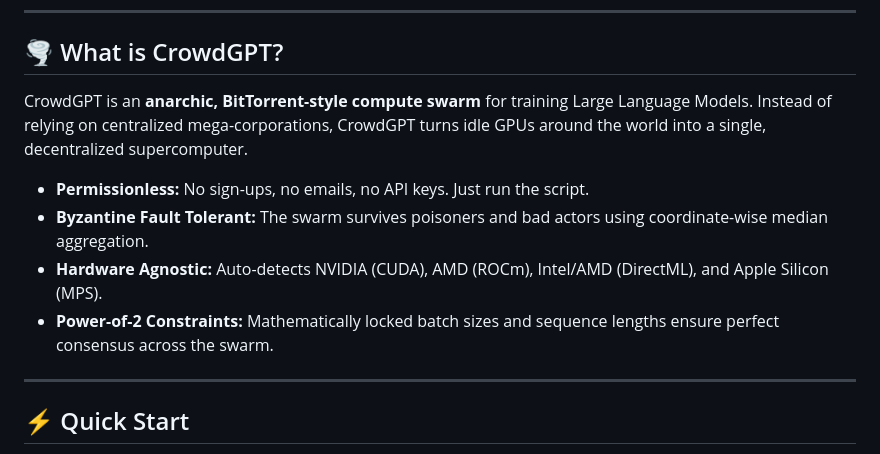
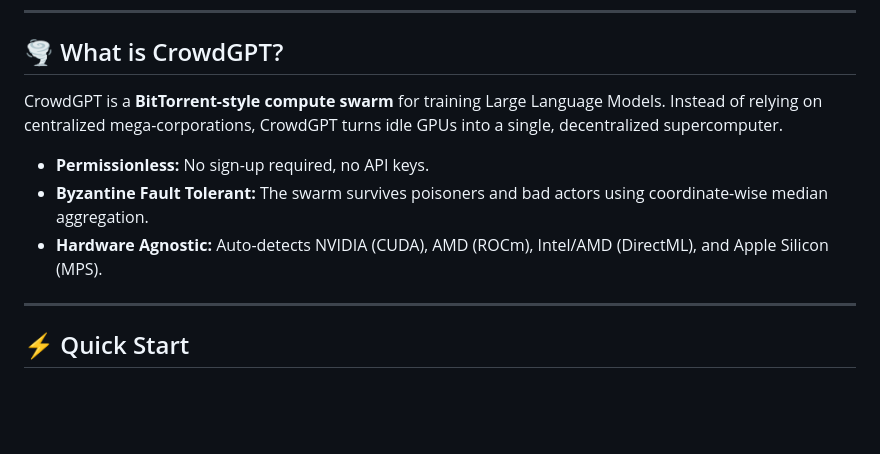
Before and after one commit to Vxtzq/CrowdGPT, a Markdown page: README.md, the part around the change. Drawn GitHub-style; blank space fills up the shorter version.

```diff
--- a/README.md
+++ b/README.md
@@ -21,12 +21,11 @@
 
 ## 🌪️ What is CrowdGPT?
 
-CrowdGPT is an **anarchic, BitTorrent-style compute swarm** for training Large Language Models. Instead of relying on centralized mega-corporations, CrowdGPT turns idle GPUs around the world into a single, decentralized supercomputer.
+CrowdGPT is a **BitTorrent-style compute swarm** for training Large Language Models. Instead of relying on centralized mega-corporations, CrowdGPT turns idle GPUs into a single, decentralized supercomputer.
 
-- **Permissionless:** No sign-ups, no emails, no API keys. Just run the script.
+- **Permissionless:** No sign-up required, no API keys.
 - **Byzantine Fault Tolerant:** The swarm survives poisoners and bad actors using coordinate-wise median aggregation.
 - **Hardware Agnostic:** Auto-detects NVIDIA (CUDA), AMD (ROCm), Intel/AMD (DirectML), and Apple Silicon (MPS).
-- **Power-of-2 Constraints:** Mathematically locked batch sizes and sequence lengths ensure perfect consensus across the swarm.
 
 ---
 
```
